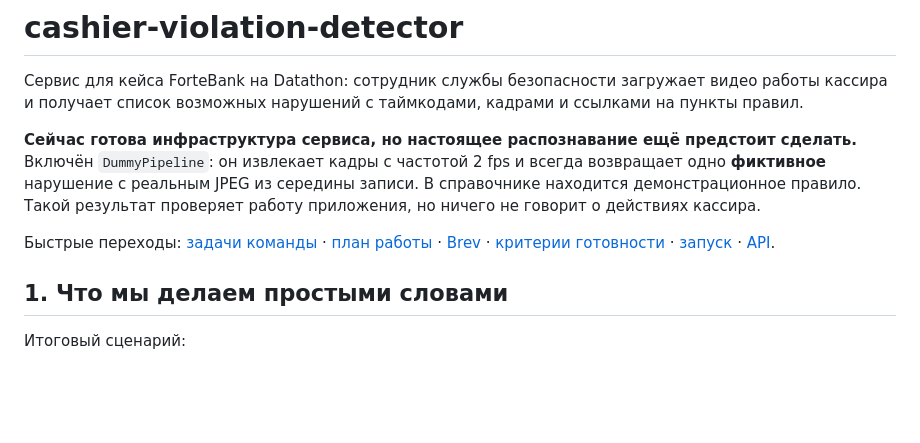
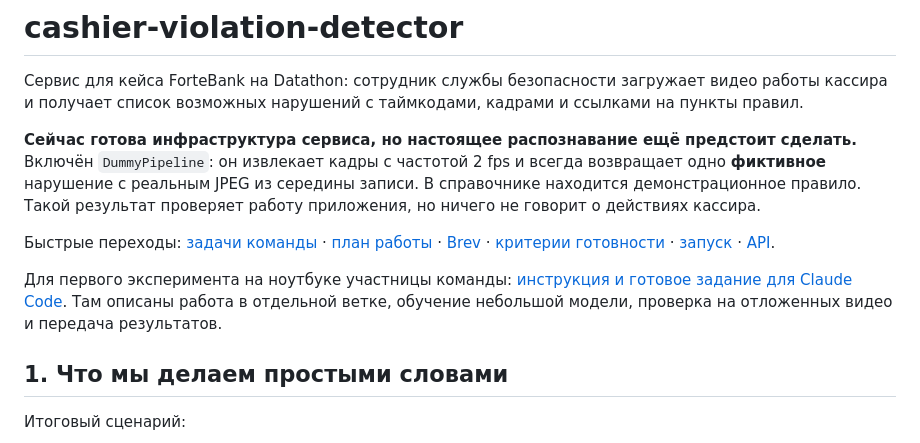
Before and after one commit to 4zamat/datathon_cashier, a Markdown page: README.md, the part around the change. GitHub-like rendering; blank space fills up the shorter version.

Commit message:
Document reproducible laptop ML experiment and teammate handoff

```diff
--- a/README.md
+++ b/README.md
@@ -5,6 +5,8 @@
 **Сейчас готова инфраструктура сервиса, но настоящее распознавание ещё предстоит сделать.** Включён `DummyPipeline`: он извлекает кадры с частотой 2 fps и всегда возвращает одно **фиктивное** нарушение с реальным JPEG из середины записи. В справочнике находится демонстрационное правило. Такой результат проверяет работу приложения, но ничего не говорит о действиях кассира.
 
 Быстрые переходы: [задачи команды](#3-раздельные-задачи-для-команды) · [план работы](#4-план-работы-по-порядку) · [Brev](#5-когда-и-как-используем-nvidia-brev) · [критерии готовности](#6-как-понимаем-что-проект-готов) · [запуск](#8-запуск) · [API](#9-api).
+
+Для первого эксперимента на ноутбуке участницы команды: [инструкция и готовое задание для Claude Code](docs/LAPTOP_EXPERIMENT.md). Там описаны работа в отдельной ветке, обучение небольшой модели, проверка на отложенных видео и передача результатов.
 
 ## 1. Что мы делаем простыми словами
 
```
Also changed, not shown: docs/LAPTOP_EXPERIMENT.md (added, +132 -0 lines).
